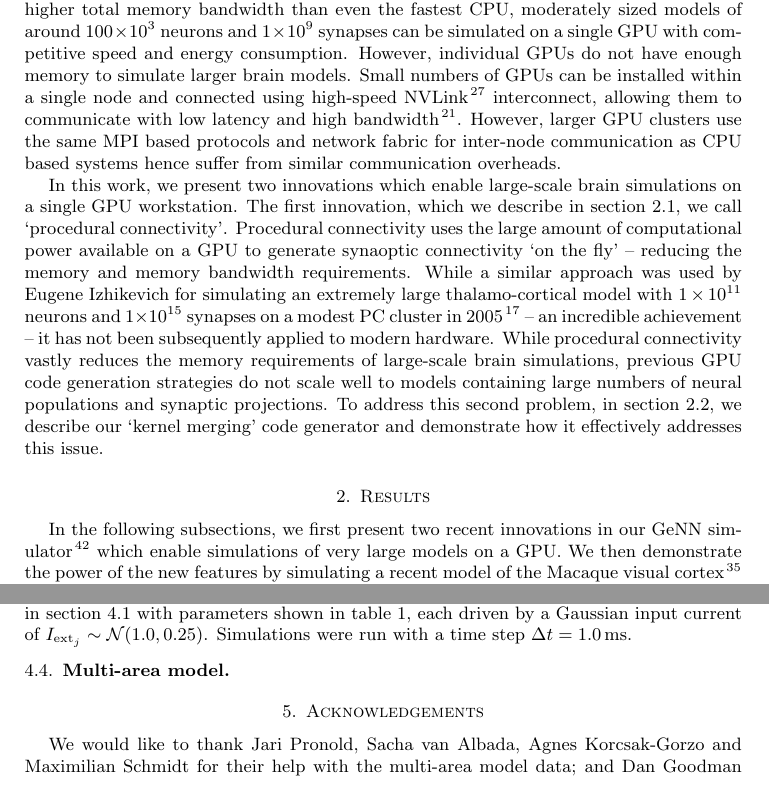
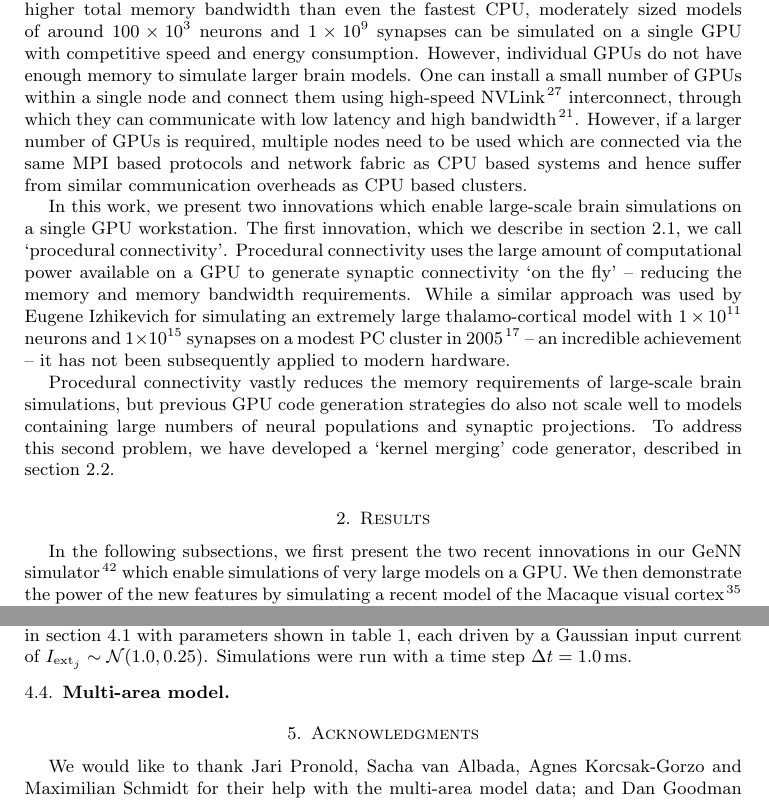
Before and after one commit to BrainsOnBoard/procedural_paper, a LaTeX paper (procedural.tex): two parts of pages 2 and 11 of 13, joined at a grey line, cut so that both start at the same text. Compiled offline with pdfLaTeX.

Commit message:
Some more fine-tuning. Ran a spell checker.

```diff
--- a/procedural.tex
+++ b/procedural.tex
@@ -70,18 +70,19 @@ Unfortunately, propagating a spike in a spiking neural network simulation typica
 This makes spike propagation highly memory bound.
 Nonetheless, we have shown in previous work~\citep{Knight2018} that, as GPUs have significantly higher total memory bandwidth than even the fastest CPU, moderately sized models of around \num{100E3} neurons and \num{1E9} synapses can be simulated on a single GPU with competitive speed and energy consumption.
 However, individual GPUs do not have enough memory to simulate larger brain models.
-Small numbers of GPUs can be installed within a single node and connected using high-speed NVLink~\citep{NVIDIACorporation} interconnect, allowing them to communicate with low latency and high bandwidth~\citep{Li2020}.
-However, larger GPU clusters use the same MPI based protocols and network fabric for inter-node communication as CPU based systems hence suffer from similar communication overheads.
+One can install a small number of GPUs within a single node and connect them using high-speed NVLink~\citep{NVIDIACorporation} interconnect, through which they can communicate with low latency and high bandwidth~\citep{Li2020}.
+However, if a larger number of GPUs is required, multiple nodes need to be used which are connected via the same MPI based protocols and network fabric as CPU based systems and hence suffer from similar communication overheads as CPU based clusters.
 
 In this work, we present two innovations which enable large-scale brain simulations on a single GPU workstation.
 The first innovation, which we describe in section~\ref{sec:results/procedural}, we call `procedural connectivity'.
-Procedural connectivity uses the large amount of computational power available on a GPU to generate synaoptic connectivity `on the fly' -- reducing the memory and memory bandwidth requirements.
+Procedural connectivity uses the large amount of computational power available on a GPU to generate synaptic connectivity `on the fly' -- reducing the memory and memory bandwidth requirements.
 While a similar approach was used by Eugene Izhikevich for simulating an extremely large thalamo-cortical model with \num{1E11} neurons and \num{1E15} synapses on a modest PC cluster in 2005~\citep{Izhikevich2005} -- an incredible achievement -- it has not been subsequently applied to modern hardware.
-While procedural connectivity vastly reduces the memory requirements of large-scale brain simulations, previous GPU code generation strategies do not scale well to models containing large numbers of neural populations and synaptic projections.
-To address this second problem, in section~\ref{sec:results/kernel_merging}, we describe our `kernel merging' code generator and demonstrate how it effectively addresses this issue.
+
+Procedural connectivity vastly reduces the memory requirements of large-scale brain simulations, but previous GPU code generation strategies do also not scale well to models containing large numbers of neural populations and synaptic projections.
+To address this second problem, we have developed a `kernel merging' code generator, described in section~\ref{sec:results/kernel_merging}.
 
 \section{Results}
-In the following subsections, we first present two recent innovations in our GeNN simulator~\citep{Yavuz2016} which enable simulations of very large models on a GPU.
+In the following subsections, we first present the two recent innovations in our GeNN simulator~\citep{Yavuz2016} which enable simulations of very large models on a GPU.
 We then demonstrate the power of the new features by simulating a recent model of the Macaque visual cortex~\citep{Schmidt2018} with \num{4.13E6} neurons and \num{24.2E9} synapses.
 
 \subsection{Procedural connectivity}
@@ -382,7 +383,7 @@ Simulations were run with a time step $\Delta t = \SI{1.0}{\milli\second}$.
 
 \subsection{Multi-area model}
 
-\section{Acknowledgements}
+\section{Acknowledgments}
 We would like to thank Jari Pronold, Sacha van Albada, Agnes Korcsak-Gorzo and Maximilian Schmidt for their help with the multi-area model data; and Dan Goodman and Mantas Mikaitis for their feedback on the manuscript.
 This work was funded by the EPSRC (Brains on Board project, grant number EP/P006094/1).
 
```
Also changed, not shown: procedural.pdf, procedural.tex (8 more changed lines).
